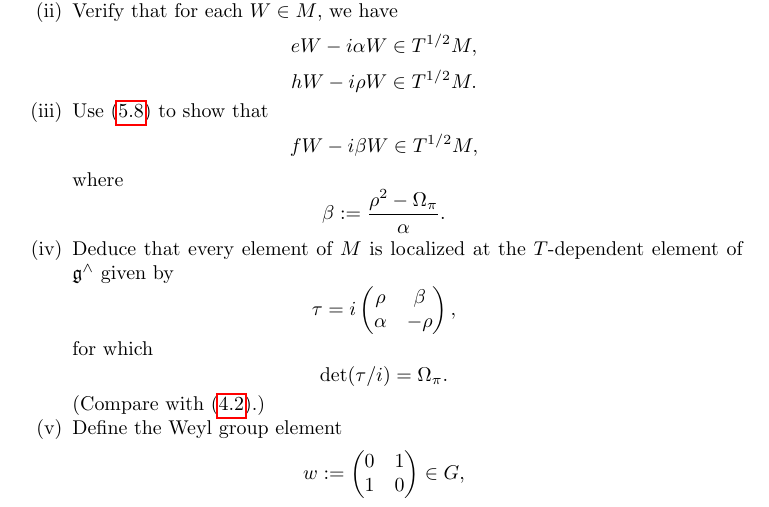
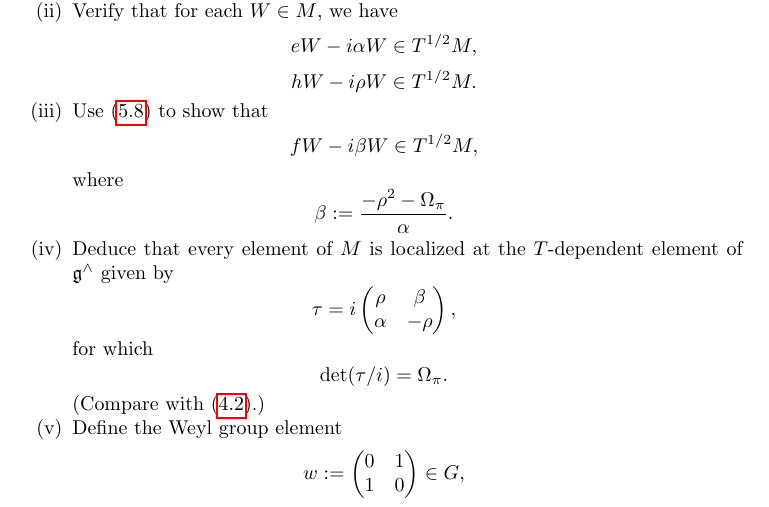
Before and after one commit to ultronozm/math, a LaTeX problem sheet (20230524T094424__exercises-localized-vectors.tex): part of page 10 of 12, cut so that both start at the same text. Compiled offline with pdfLaTeX.

Commit message:
Update 20230524T094424__exercises-localized-vectors.tex; thanks to Raphael Steiner for pointing out a sign error

```diff
--- a/20230524T094424__exercises-localized-vectors.tex
+++ b/20230524T094424__exercises-localized-vectors.tex
@@ -641,7 +641,7 @@ We just give one representative example of the sort of analysis that can be achi
     \end{equation*}
     where
     \begin{equation*}
-      \beta := \frac{\rho^2 - \Omega_\pi}{\alpha}.
+      \beta := \frac{-\rho^2 - \Omega_\pi}{\alpha}.
     \end{equation*}
   \item Deduce that every element of $M$ is localized at the $T$-dependent element of $\mathfrak{g}^\wedge$ given by
     \begin{equation*}
```
